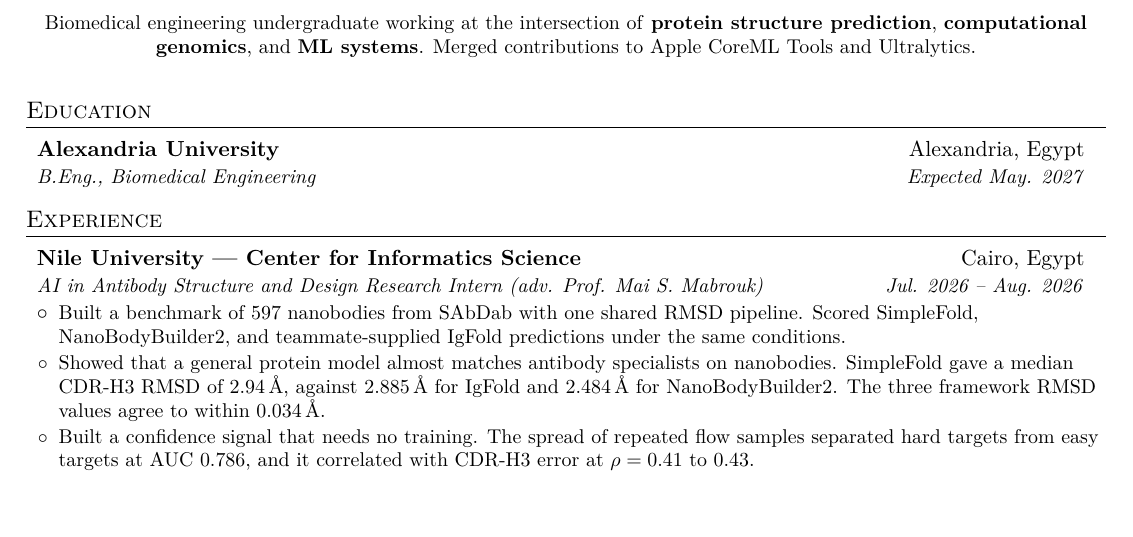
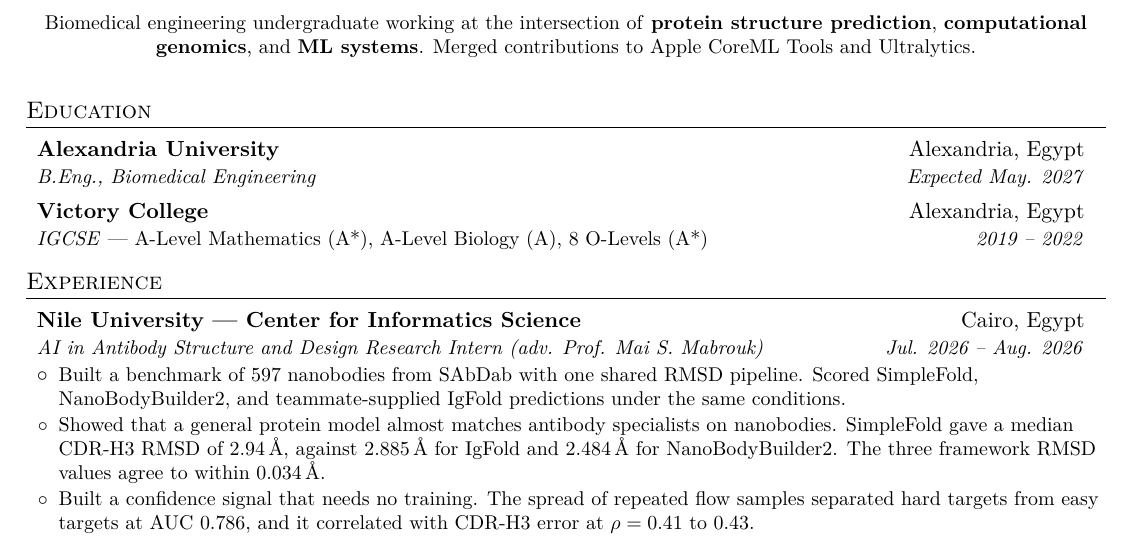
Before and after one commit to omar-A-hassan/resume, a LaTeX CV (resume.tex): part of page 1 of 2, cut so that both start at the same text, the shorter picture padded with empty space. Compiled offline with pdfLaTeX.

Commit message:
update resume

```diff
--- a/resume.tex
+++ b/resume.tex
@@ -89,6 +89,9 @@
     \resumeSubheading
       {Alexandria University}{Alexandria, Egypt}
       {B.Eng., Biomedical Engineering}{Expected May. 2027}
+    \resumeSubheading
+      {Victory College}{Alexandria, Egypt}
+      {IGCSE \textnormal{--- A-Level Mathematics (A*), A-Level Biology (A), 8 O-Levels (A*)}}{2019 -- 2022}
   \resumeSubHeadingListEnd
 
 %-----------EXPERIENCE-----------------
```
